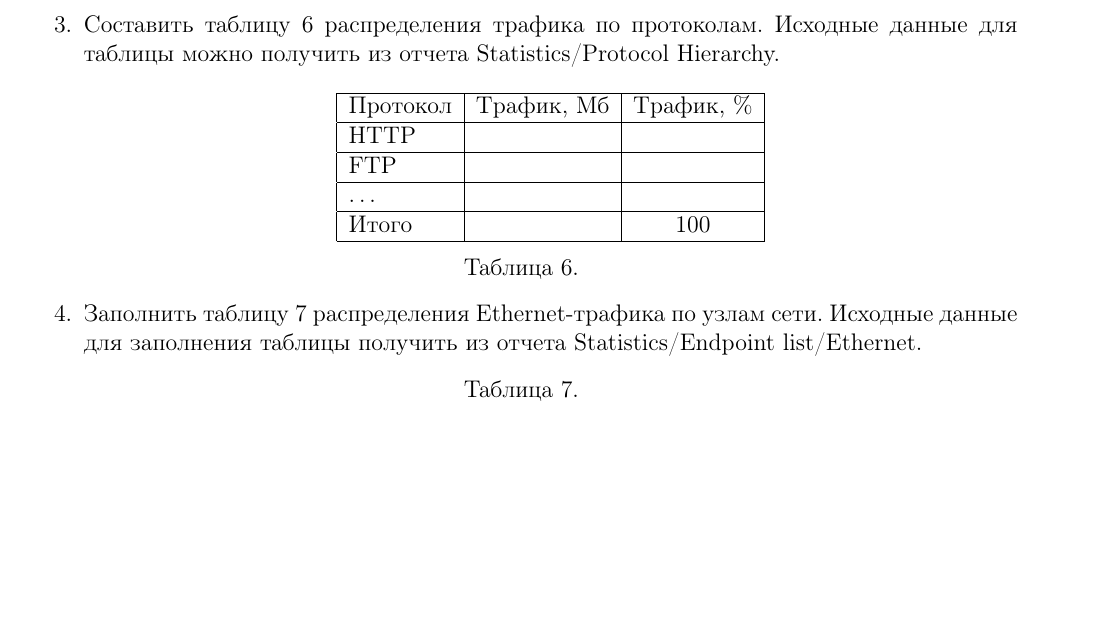
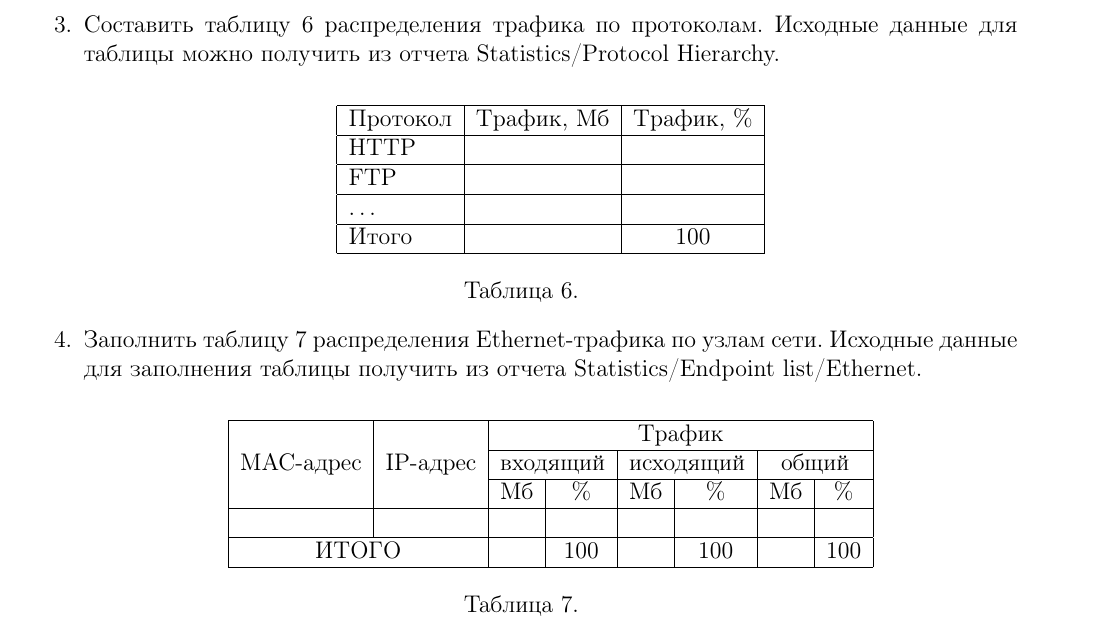
Before and after one commit to konstunn/sit, a LaTeX document (main.ltx): part of page 2 of 3, cut so that both start at the same text, the shorter picture padded with empty space. Compiled offline with pdfLaTeX.

Commit message:
Add final complex table

```diff
--- a/main.ltx
+++ b/main.ltx
@@ -12,6 +12,7 @@
 \usepackage{csquotes}
 \usepackage{enumitem}
 \usepackage[textsize=tiny]{todonotes}
+\usepackage{multirow}
 
 
 \setlist[description]{leftmargin=\parindent,labelindent=\parindent}
@@ -116,7 +117,18 @@ WireShark.
 	Исходные данные для заполнения таблицы получить из отчета
 	Statistics/Endpoint list/Ethernet.
 
-	\bigbreak
+	\begin{center}
+	\begin{tabular}{|c|c|c|c|c|c|c|c|}
+		\hline
+    		\multirow{3}{*}{MAC-адрес} & \multirow{3}{*}{IP-адрес} & \multicolumn{6}{|c|}{Трафик} \\ \cline{3-8}
+ 		&  & \multicolumn{2}{|c|}{входящий} & \multicolumn{2}{|c|}{исходящий}  & \multicolumn{2}{|c|}{общий} \\
+			\cline{3-8}
+		&  & Мб & \% & Мб & \% & Мб & \% \\ \hline
+    		&  &  &  &  &  &  &  \\ \hline
+		\multicolumn{2}{|c|}{ИТОГО} & & 100 & & 100 & & 100 \\ \hline
+	\end{tabular}
+	\end{center}
+
 	\centerline{Таблица 7.}
 
 	\item По данным табл. 5 определить относительную загрузку сети (в \%) за
```
